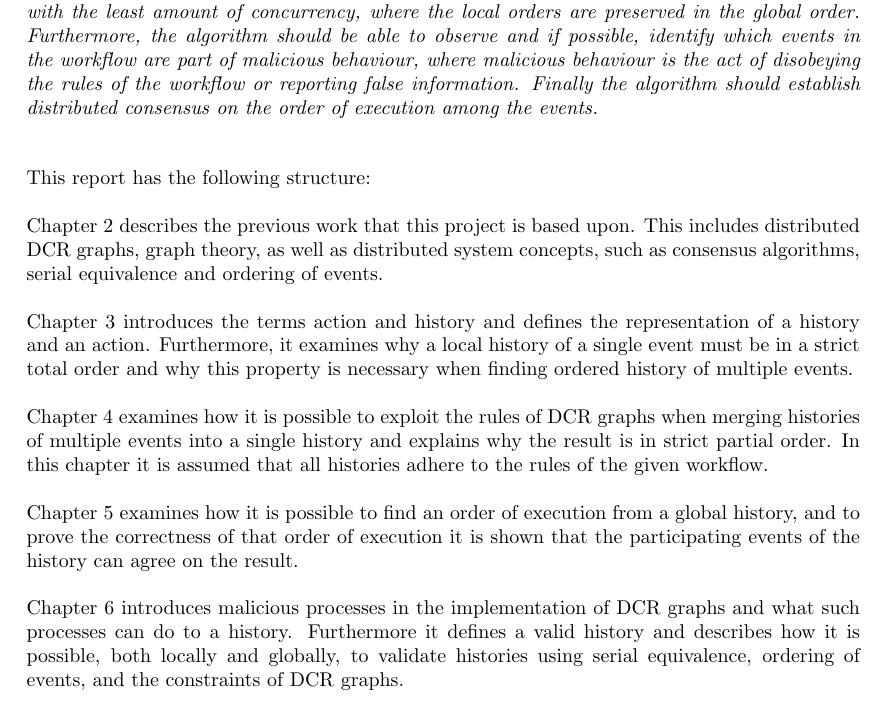
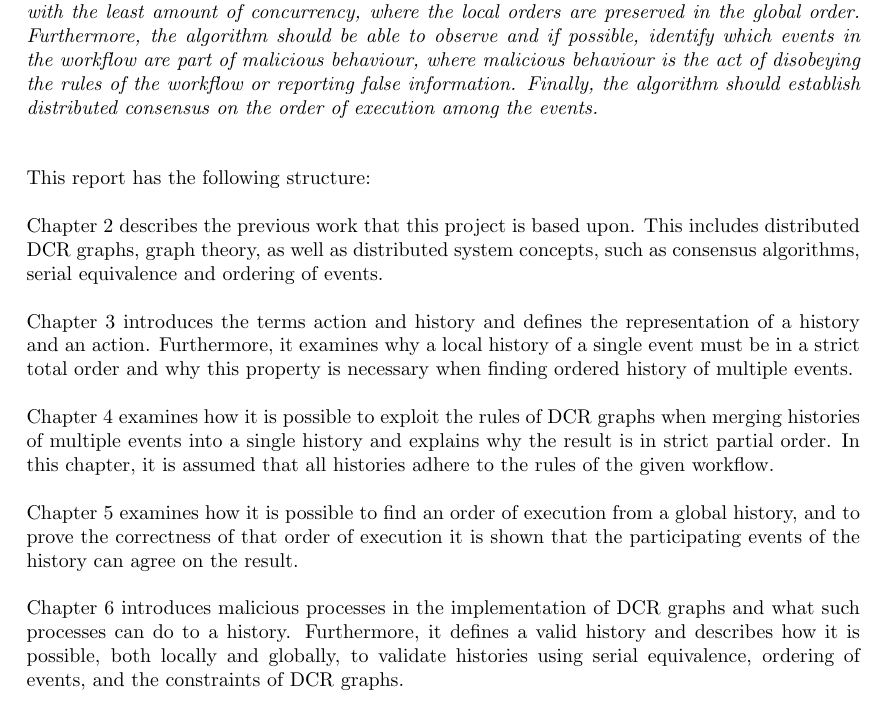
Before and after one commit to mikaellindemann/Distributed-Consensus, a LaTeX document (doc/texv2/DistributedConsensus.tex, which reads doc/texv2/1introduction/problemdefinition.tex): part of page 6 of 53, cut so that both start at the same text. Compiled offline with pdfLaTeX.

Commit message:
Added commas.

```diff
--- a/doc/texv2/1introduction/problemdefinition.tex
+++ b/doc/texv2/1introduction/problemdefinition.tex
@@ -1,7 +1,7 @@
 % !TeX root = ../DistributedConsensus.tex
 % !TeX spellcheck = en_GB
 \section{Problem Definition}
-	\textit{Given an execution of a distributed DCR graph, the purpose of this project is to find an algorithm which uses the local orders of execution of the individual events to find a global order of execution with the least amount of concurrency, where the local orders are preserved in the global order. Furthermore, the algorithm should be able to observe and if possible, identify which events in the workflow are part of malicious behaviour, where malicious behaviour is the act of disobeying the rules of the workflow or reporting false information. Finally the algorithm should establish distributed consensus on the order of execution among the events.}
+	\textit{Given an execution of a distributed DCR graph, the purpose of this project is to find an algorithm which uses the local orders of execution of the individual events to find a global order of execution with the least amount of concurrency, where the local orders are preserved in the global order. Furthermore, the algorithm should be able to observe and if possible, identify which events in the workflow are part of malicious behaviour, where malicious behaviour is the act of disobeying the rules of the workflow or reporting false information. Finally, the algorithm should establish distributed consensus on the order of execution among the events.}
 
 	\vspace{0.4cm}
 
@@ -16,9 +16,9 @@
 	Furthermore, it examines why a local history of a single event must be in a strict total order and why this property is necessary when finding ordered history of multiple events.
 
 	\newpar
-	Chapter \ref{chap:connecting-histories} examines how it is possible to exploit the rules of DCR graphs when merging histories of multiple events into a single history and explains why the result is in strict partial order. In this chapter it is assumed that all histories adhere to the rules of the given workflow.
+	Chapter \ref{chap:connecting-histories} examines how it is possible to exploit the rules of DCR graphs when merging histories of multiple events into a single history and explains why the result is in strict partial order. In this chapter, it is assumed that all histories adhere to the rules of the given workflow.
 
     \newpar
     Chapter \ref{chap:order-of-execution} examines how it is possible to find an order of execution from a global history, and to prove the correctness of that order of execution it is shown that the participating events of the history can agree on the result.
 
-	\newpar	Chapter \ref{chap:validation} introduces malicious processes in the implementation of DCR graphs and what such processes can do to a history. Furthermore it defines a valid history and describes how it is possible, both locally and globally, to validate histories using serial equivalence, ordering of events, and the constraints of DCR graphs.
+	\newpar	Chapter \ref{chap:validation} introduces malicious processes in the implementation of DCR graphs and what such processes can do to a history. Furthermore, it defines a valid history and describes how it is possible, both locally and globally, to validate histories using serial equivalence, ordering of events, and the constraints of DCR graphs.
```
